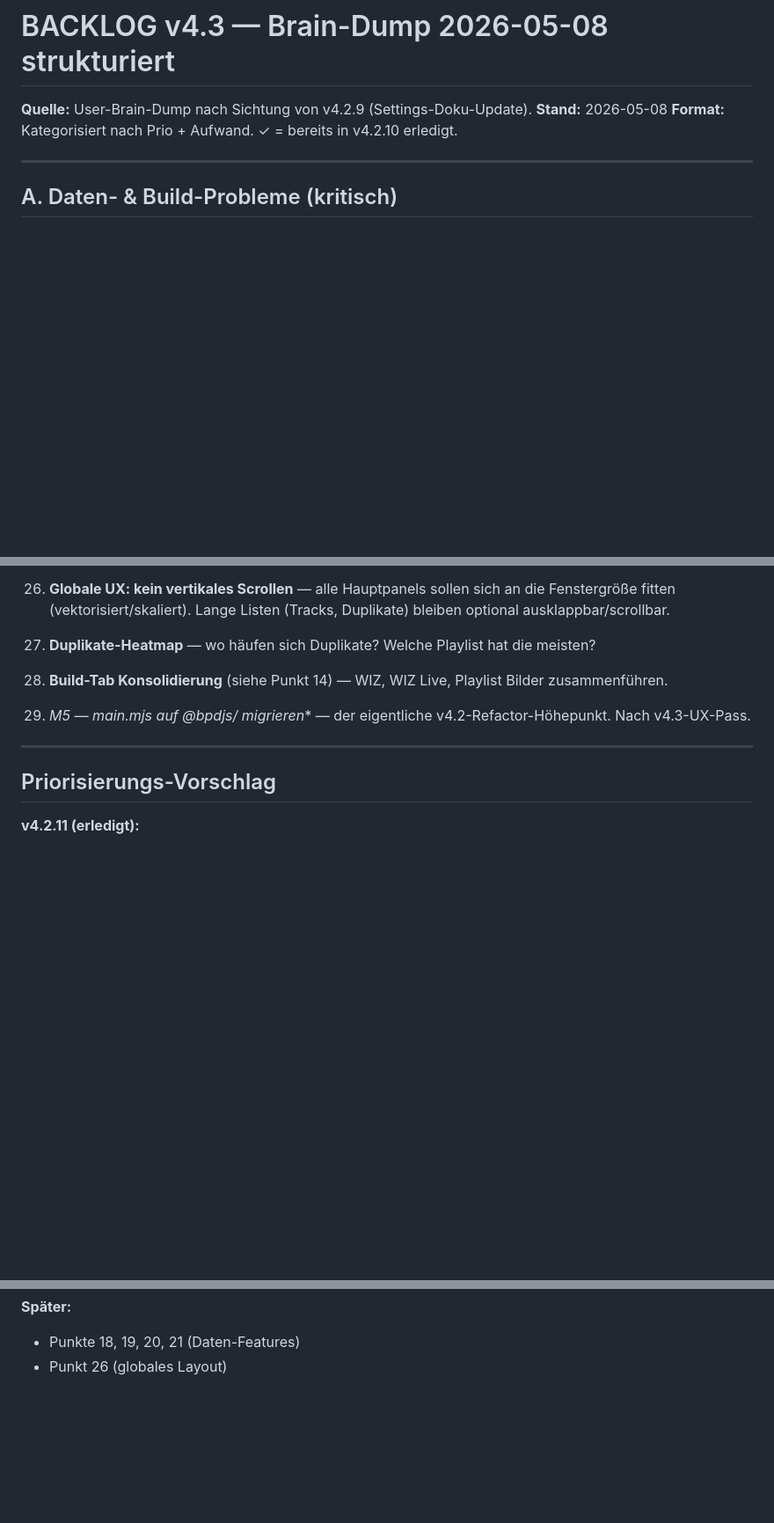
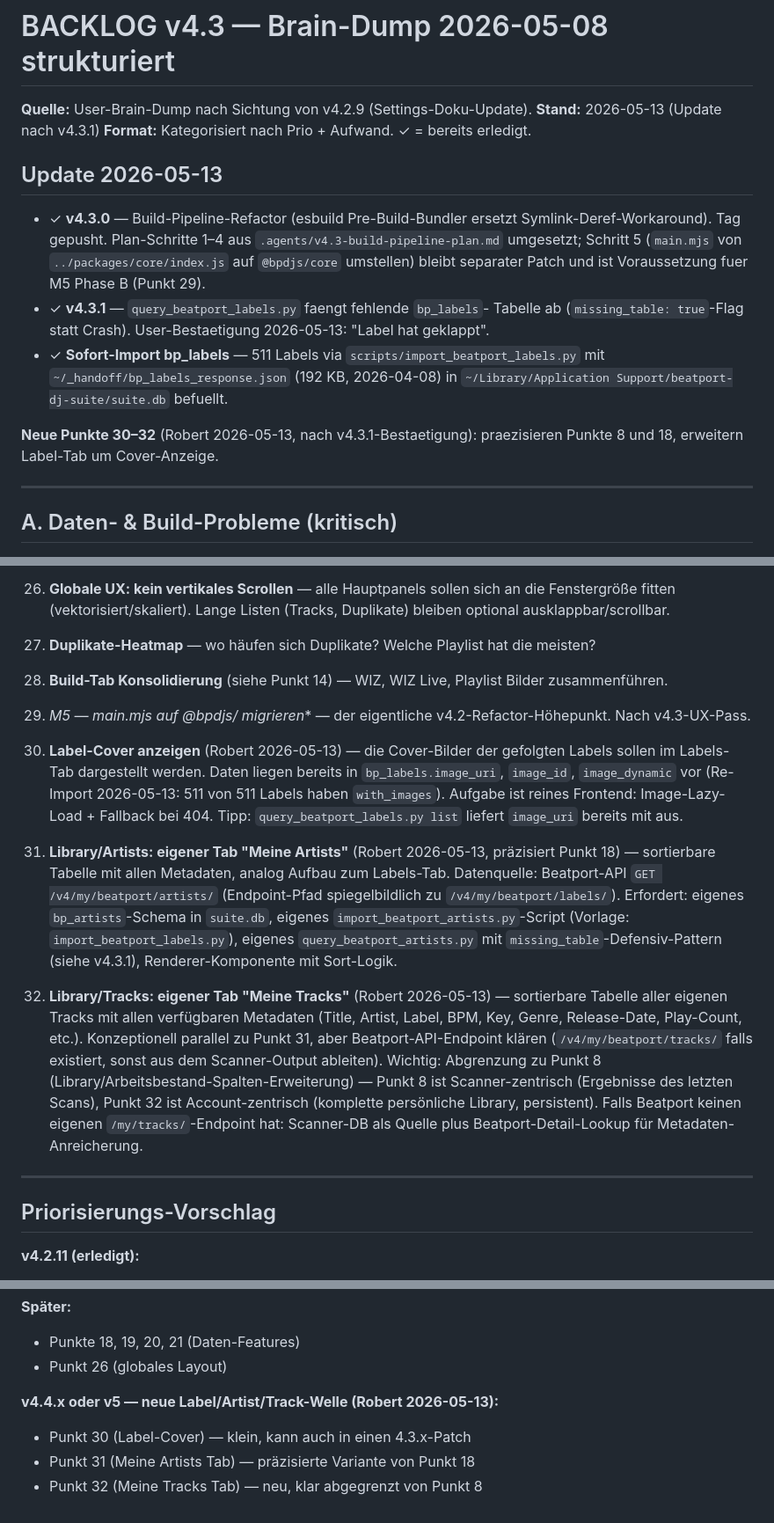
Before and after one commit to RVH3000/beatport-dj-suite, a Markdown page: BACKLOG-v4.3.md, 3 parts joined by grey strips. Shown at 88% size. Rendered like a GitHub page; blank space fills up the shorter version.

Commit message:
docs(backlog): v4.3.0/v4.3.1-Update + Punkte 30-32 (Label-Cover, Artists-Tab, Tracks-Tab)
Stand-Update nach Robert-Bestaetigung "Label hat geklappt" am 2026-05-13:

- v4.3.0 Build-Pipeline-Refactor (Commit 8b2a8fe, Tag v4.3.0)
- v4.3.1 Defensiver Fix bp_labels (Commit 8282fe6, Tag v4.3.1)
- Sofort-Import von 511 Labels in suite.db

Neue Feature-Wuensche (zukuenftig, nicht fuer v4.3.x):
- Punkt 30: Label-Cover anzeigen (Daten in bp_labels.image_uri vorhanden)
- Punkt 31: Eigener Tab "Meine Artists" (praezisiert Punkt 18, Quelle:
  Beatport-API /v4/my/beatport/artists/)
- Punkt 32: Eigener Tab "Meine Tracks" (klar abgegrenzt von Punkt 8;
  Account-zentrisch statt Scanner-zentrisch)

Priorisierungs-Sektion ergaenzt um "v4.4.x oder v5"-Block fuer die
neue Label/Artist/Track-Welle. Nicht implementiert — nur dokumentiert.

```diff
--- a/BACKLOG-v4.3.md
+++ b/BACKLOG-v4.3.md
@@ -1,8 +1,26 @@
 # BACKLOG v4.3 — Brain-Dump 2026-05-08 strukturiert
 
 **Quelle:** User-Brain-Dump nach Sichtung von v4.2.9 (Settings-Doku-Update).
-**Stand:** 2026-05-08
-**Format:** Kategorisiert nach Prio + Aufwand. ✓ = bereits in v4.2.10 erledigt.
+**Stand:** 2026-05-13 (Update nach v4.3.1)
+**Format:** Kategorisiert nach Prio + Aufwand. ✓ = bereits erledigt.
+
+## Update 2026-05-13
+
+- ✓ **v4.3.0** — Build-Pipeline-Refactor (esbuild Pre-Build-Bundler ersetzt
+  Symlink-Deref-Workaround). Tag gepusht. Plan-Schritte 1–4 aus
+  `.agents/v4.3-build-pipeline-plan.md` umgesetzt; Schritt 5 (`main.mjs`
+  von `../packages/core/index.js` auf `@bpdjs/core` umstellen) bleibt
+  separater Patch und ist Voraussetzung fuer M5 Phase B (Punkt 29).
+- ✓ **v4.3.1** — `query_beatport_labels.py` faengt fehlende `bp_labels`-
+  Tabelle ab (`missing_table: true`-Flag statt Crash). User-Bestaetigung
+  2026-05-13: "Label hat geklappt".
+- ✓ **Sofort-Import bp_labels** — 511 Labels via
+  `scripts/import_beatport_labels.py` mit
+  `~/_handoff/bp_labels_response.json` (192 KB, 2026-04-08) in
+  `~/Library/Application Support/beatport-dj-suite/suite.db` befuellt.
+
+**Neue Punkte 30–32** (Robert 2026-05-13, nach v4.3.1-Bestaetigung):
+praezisieren Punkte 8 und 18, erweitern Label-Tab um Cover-Anzeige.
 
 ---
 
@@ -80,6 +98,12 @@
 
 29. **M5 — main.mjs auf @bpdjs/* migrieren** — der eigentliche v4.2-Refactor-Höhepunkt. Nach v4.3-UX-Pass.
 
+30. **Label-Cover anzeigen** (Robert 2026-05-13) — die Cover-Bilder der gefolgten Labels sollen im Labels-Tab dargestellt werden. Daten liegen bereits in `bp_labels.image_uri`, `image_id`, `image_dynamic` vor (Re-Import 2026-05-13: 511 von 511 Labels haben `with_images`). Aufgabe ist reines Frontend: Image-Lazy-Load + Fallback bei 404. Tipp: `query_beatport_labels.py list` liefert `image_uri` bereits mit aus.
+
+31. **Library/Artists: eigener Tab "Meine Artists"** (Robert 2026-05-13, präzisiert Punkt 18) — sortierbare Tabelle mit allen Metadaten, analog Aufbau zum Labels-Tab. Datenquelle: Beatport-API `GET /v4/my/beatport/artists/` (Endpoint-Pfad spiegelbildlich zu `/v4/my/beatport/labels/`). Erfordert: eigenes `bp_artists`-Schema in `suite.db`, eigenes `import_beatport_artists.py`-Script (Vorlage: `import_beatport_labels.py`), eigenes `query_beatport_artists.py` mit `missing_table`-Defensiv-Pattern (siehe v4.3.1), Renderer-Komponente mit Sort-Logik.
+
+32. **Library/Tracks: eigener Tab "Meine Tracks"** (Robert 2026-05-13) — sortierbare Tabelle aller eigenen Tracks mit allen verfügbaren Metadaten (Title, Artist, Label, BPM, Key, Genre, Release-Date, Play-Count, etc.). Konzeptionell parallel zu Punkt 31, aber Beatport-API-Endpoint klären (`/v4/my/beatport/tracks/` falls existiert, sonst aus dem Scanner-Output ableiten). Wichtig: Abgrenzung zu Punkt 8 (Library/Arbeitsbestand-Spalten-Erweiterung) — Punkt 8 ist Scanner-zentrisch (Ergebnisse des letzten Scans), Punkt 32 ist Account-zentrisch (komplette persönliche Library, persistent). Falls Beatport keinen eigenen `/my/tracks/`-Endpoint hat: Scanner-DB als Quelle plus Beatport-Detail-Lookup für Metadaten-Anreicherung.
+
 ---
 
 ## Priorisierungs-Vorschlag
@@ -109,3 +133,8 @@
 **Später:**
 - Punkte 18, 19, 20, 21 (Daten-Features)
 - Punkt 26 (globales Layout)
+
+**v4.4.x oder v5 — neue Label/Artist/Track-Welle (Robert 2026-05-13):**
+- Punkt 30 (Label-Cover) — klein, kann auch in einen 4.3.x-Patch
+- Punkt 31 (Meine Artists Tab) — präzisierte Variante von Punkt 18
+- Punkt 32 (Meine Tracks Tab) — neu, klar abgegrenzt von Punkt 8
```
